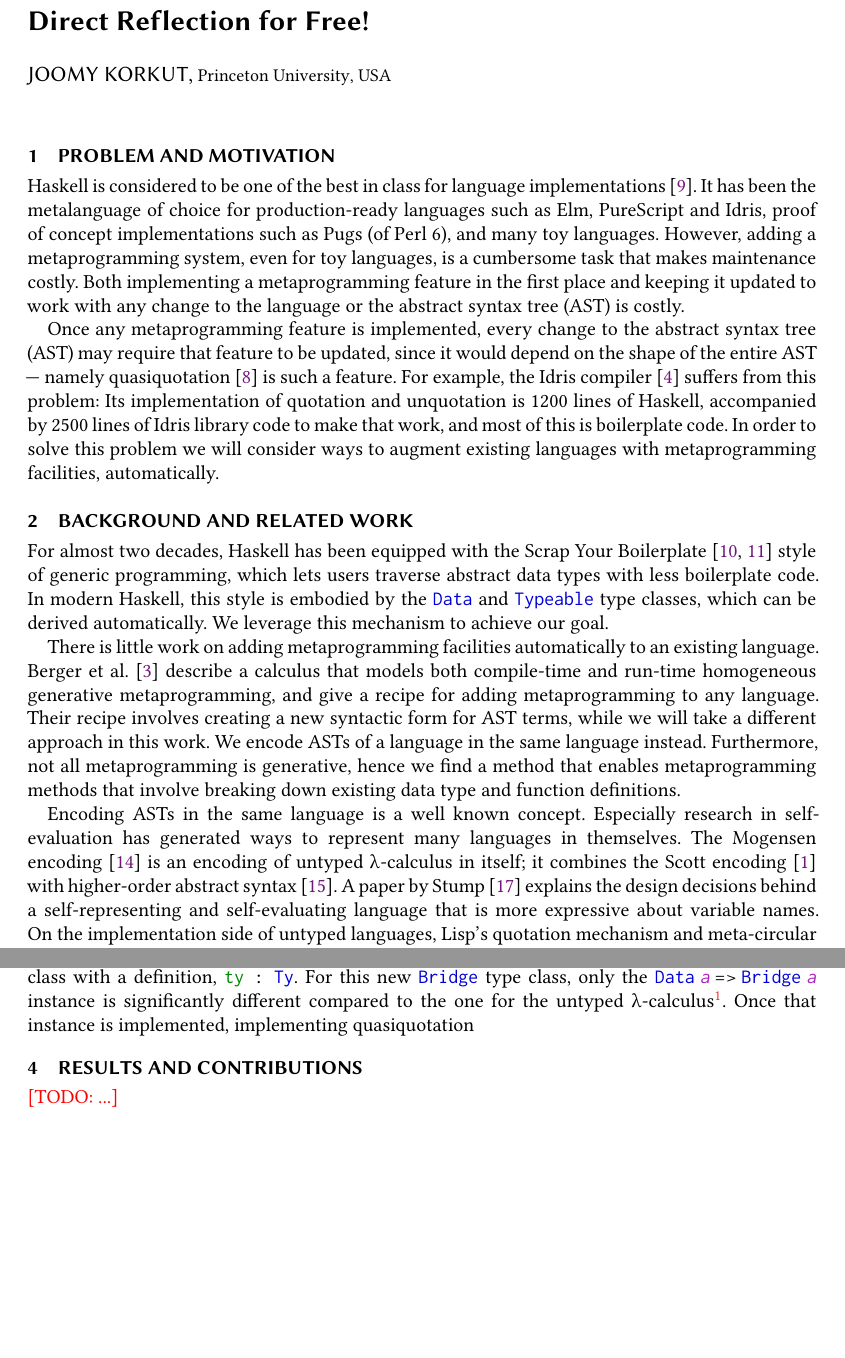
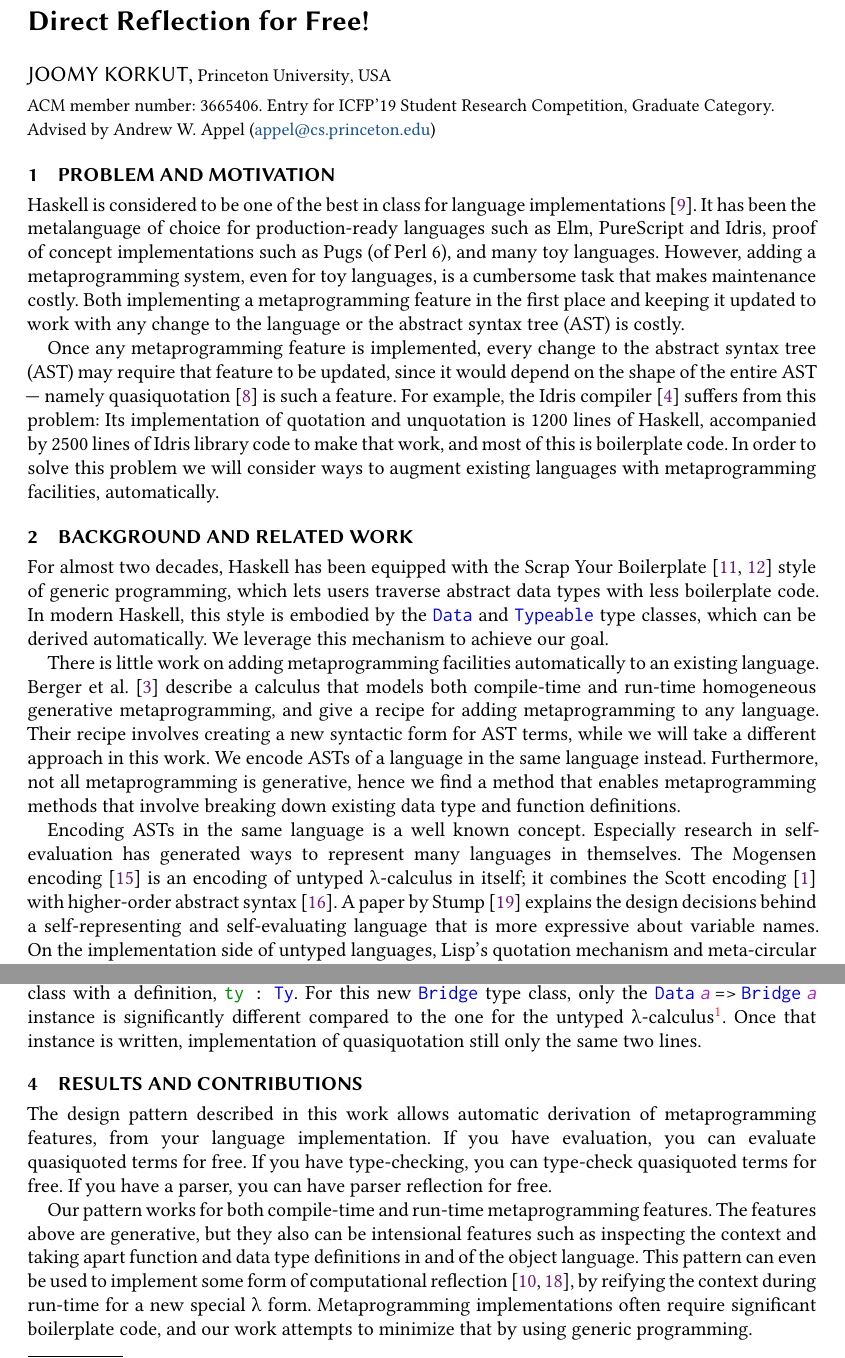
Before and after one commit to joom/direct-reflection-for-free, a LaTeX paper (paper/full.tex): two parts of pages 1 and 3 of 4, joined at a grey line, cut so that both start at the same text, the shorter picture padded with empty space. Compiled offline with XeLaTeX.

Commit message:
finish first draft of SRC

```diff
--- a/paper/full.tex
+++ b/paper/full.tex
@@ -164,6 +164,12 @@
 \maketitle
 \thispagestyle{empty}
 
+\vspace{-2em}
+\small{ACM member number: 3665406. Entry for ICFP'19 Student Research
+Competition, Graduate Category.\\Advised by Andrew W. Appel (\href{mailto:appel@cs.princeton.edu}{appel@cs.princeton.edu})}
+\normalsize
+
+
 % \emph{This paper uses colors in the example code.}
 
 \section{Problem and Motivation}
@@ -326,11 +332,25 @@ In \ty{Exp}, we introduce \dt{Inl} and \dt{Inr} constructors for the sum type, a
 A recursive type such as {\ty{List Int}} would be encoded as {\texttt{\dt{Mu} \dt{"x"} (\dt{Sum} \dt{TyUnit} (\dt{Pair} \dt{TyInt} (\dt{TyVar} \dt{"x"})))}}, which corresponds to $\mu x. 1 + (\text{Int} \times x)$ in the common theoretical notation.
 
 To implement these encodings for a given Haskell type, we have to augment the \ty{Bridge} type class with a definition, \mbox{\texttt{\fn{ty} : \ty{Ty}}}.
-For this new \ty{Bridge} type class, only the \mbox{\ty{Data} \bn{a} => \ty{Bridge} \bn{a}} instance is significantly different compared to the one for the untyped \lc\footnote{The full code is in the repository: \url{http://github.com/joom/direct-reflection-for-free}}. Once that instance is implemented, implementing quasiquotation
+For this new \ty{Bridge} type class, only the \mbox{\ty{Data} \bn{a} => \ty{Bridge} \bn{a}} instance is significantly different compared to the one for the untyped \lc\footnote{The full code is in the repository: \url{http://github.com/joom/direct-reflection-for-free}}. Once that instance is written, implementation of quasiquotation still only the same two lines.
 
 \section{Results and Contributions}
 
-\TODO{...}
+The design pattern described in this work allows automatic derivation of metaprogramming features, from your language implementation.
+If you have evaluation, you can evaluate quasiquoted terms for free.
+If you have type-checking, you can type-check quasiquoted terms for free.
+If you have a parser, you can have parser reflection for free.
+
+Our pattern works for both compile-time and run-time metaprogramming features.
+The features above are generative, but they also can be intensional features
+such as inspecting the context and taking apart function and data type
+definitions in and of the object language. This pattern can even be used to
+implement some form of computational
+reflection~\cite{bcSmith,reflectionMasses}, by reifying the context during
+run-time for a new special \textlambda\ form.
+Metaprogramming implementations often require significant boilerplate code, and
+our work attempts to minimize that by using generic programming.
+
 
 
 % \section*{Acknowledgments}
```
Also changed, not shown: paper/paper.bib (+21 -2 lines), paper/full.tex (4 more changed lines).
